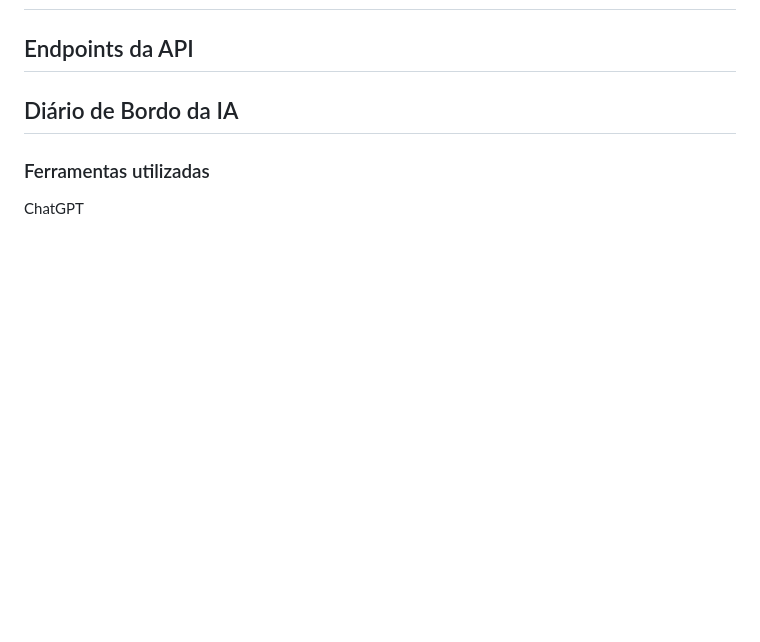
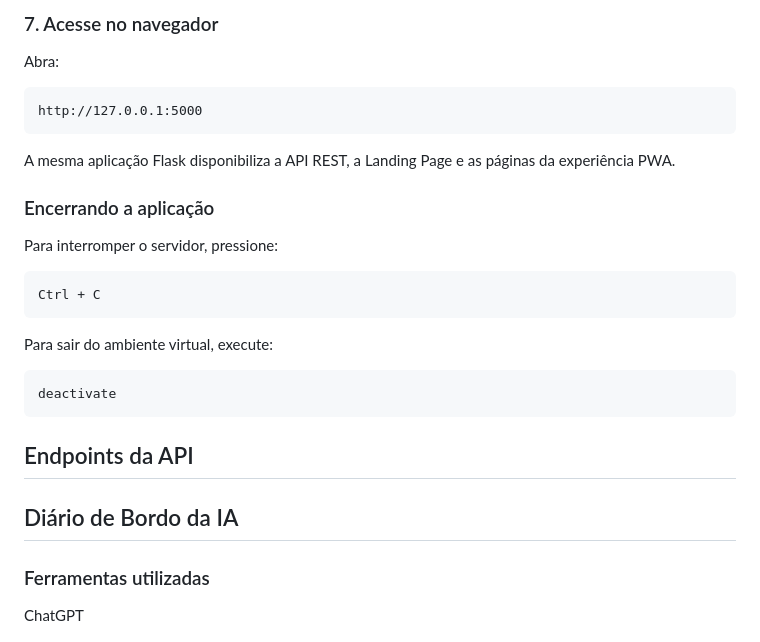
Before and after one commit to clara-paterno/CampusFlow-CircularEconomy, a Markdown page: README.md, the part around one of its changes. GitHub-like rendering; blank space fills up the shorter version.

Commit message:
docs(readme): add local setup instructions

````diff
--- a/README.md
+++ b/README.md
@@ -32,3 +121,26 @@ O CampusFlow é um marketplace de economia circular desenvolvido para estudantes
+### 7. Acesse no navegador
+
+Abra:
+
+```text
+http://127.0.0.1:5000
+```
+
+A mesma aplicação Flask disponibiliza a API REST, a Landing Page e as páginas da experiência PWA.
+
+### Encerrando a aplicação
+
+Para interromper o servidor, pressione:
+
+```text
+Ctrl + C
+```
+
+Para sair do ambiente virtual, execute:
+
+```bash
+deactivate
+```
 
 ## Endpoints da API
 
````
Also changed, not shown: other parts of README.md (+89 -0 lines).
